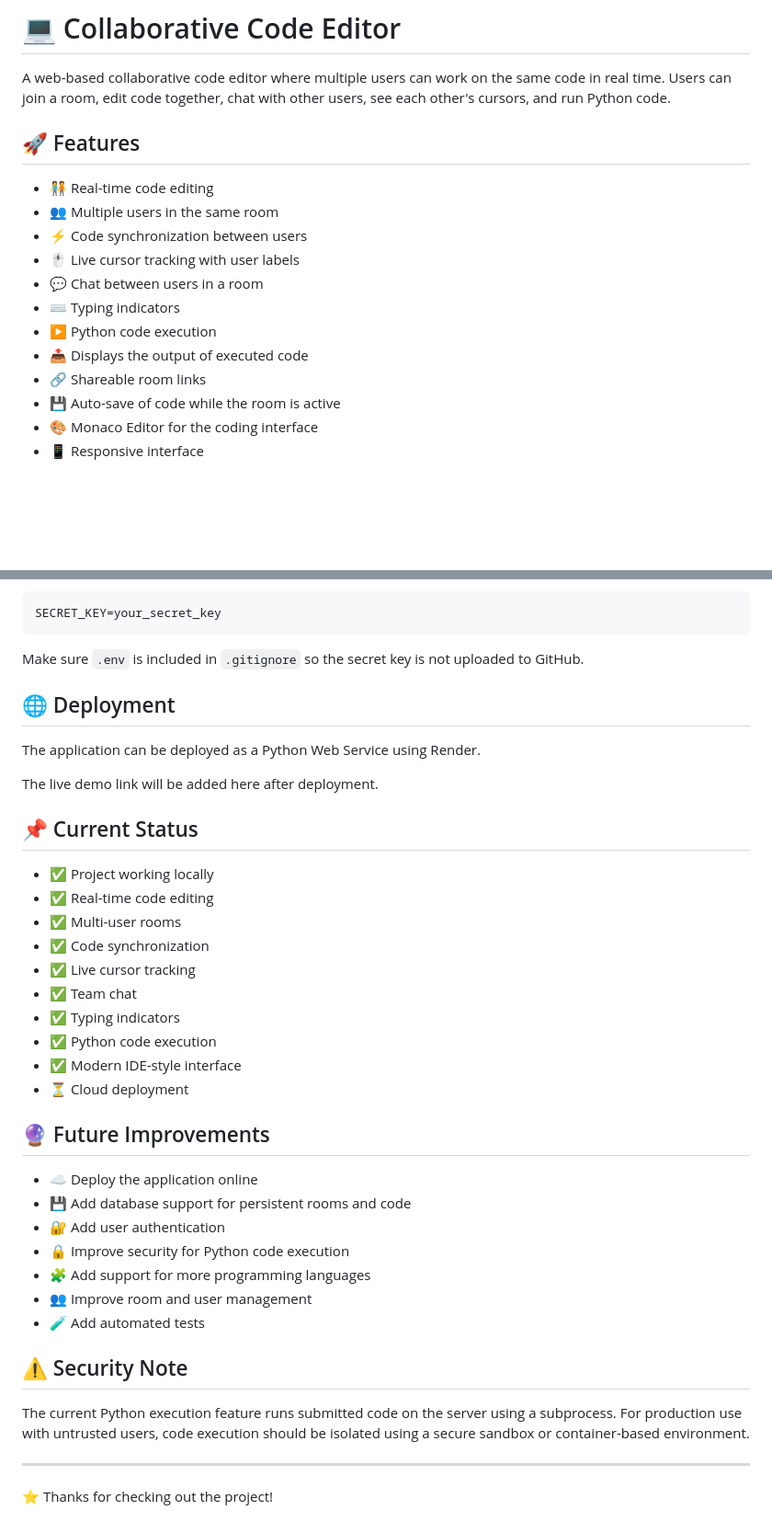
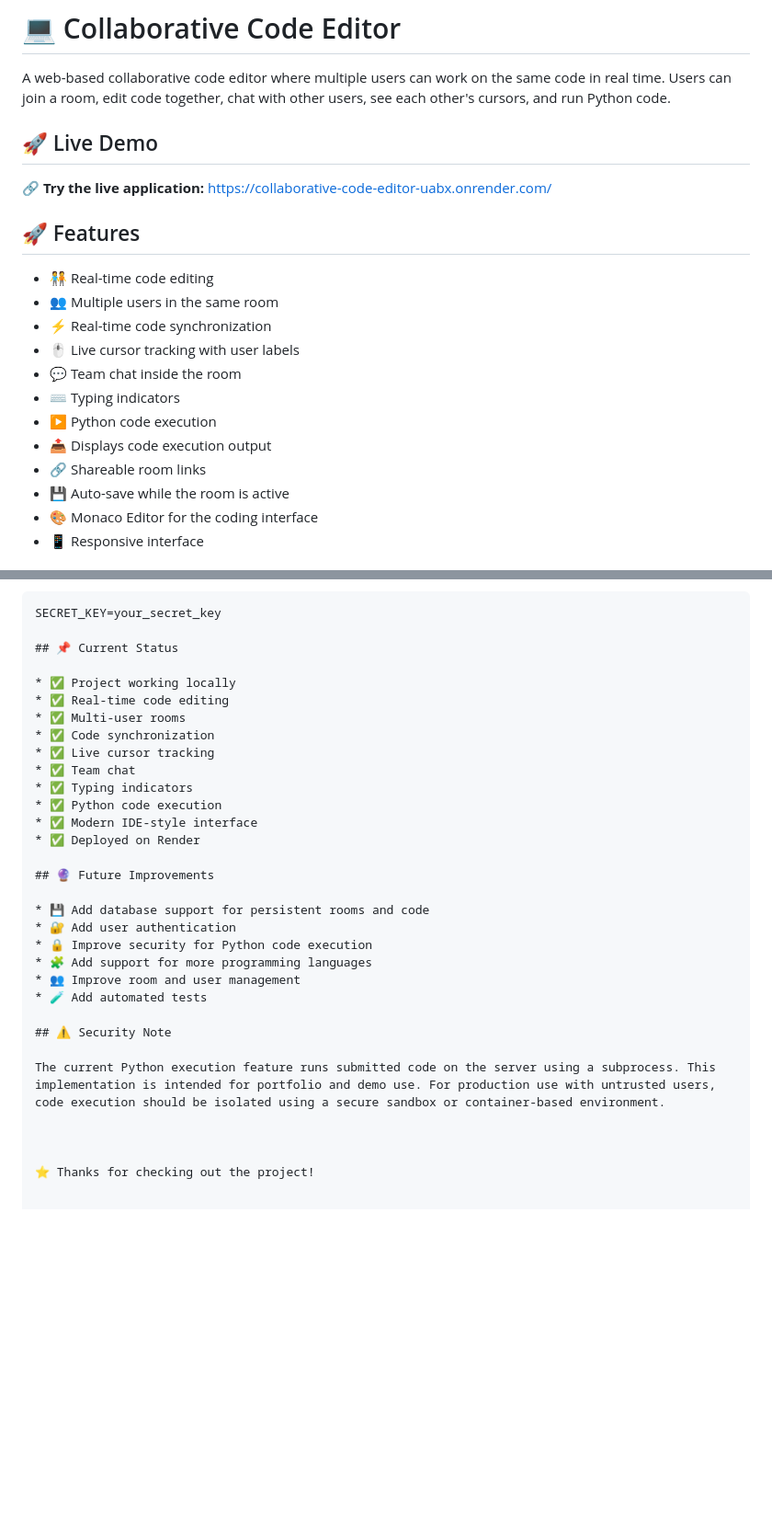
Before and after one commit to Haarika78/collaborative-code-editor, a Markdown page: README.md, 2 parts joined by grey strips. Shown at 92% size. Rendered like a GitHub page; blank space fills up the shorter version.

````diff
--- a/README.md
+++ b/README.md
@@ -1,19 +1,24 @@
 # 💻 Collaborative Code Editor
 
 A web-based collaborative code editor where multiple users can work on the same code in real time. Users can join a room, edit code together, chat with other users, see each other's cursors, and run Python code.
+
+## 🚀 Live Demo
+
+🔗 **Try the live application:**
+https://collaborative-code-editor-uabx.onrender.com/
 
 ## 🚀 Features
 
 * 🧑‍🤝‍🧑 Real-time code editing
 * 👥 Multiple users in the same room
-* ⚡ Code synchronization between users
+* ⚡ Real-time code synchronization
 * 🖱️ Live cursor tracking with user labels
-* 💬 Chat between users in a room
+* 💬 Team chat inside the room
 * ⌨️ Typing indicators
 * ▶️ Python code execution
-* 📤 Displays the output of executed code
+* 📤 Displays code execution output
 * 🔗 Shareable room links
-* 💾 Auto-save of code while the room is active
+* 💾 Auto-save while the room is active
 * 🎨 Monaco Editor for the coding interface
 * 📱 Responsive interface
 
@@ -129,15 +135,6 @@ Create a `.env` file:
 
 ```text
 SECRET_KEY=your_secret_key
-```
-
-Make sure `.env` is included in `.gitignore` so the secret key is not uploaded to GitHub.
-
-## 🌐 Deployment
-
-The application can be deployed as a Python Web Service using Render.
-
-The live demo link will be added here after deployment.
 
 ## 📌 Current Status
 
@@ -150,11 +147,10 @@ The live demo link will be added here after deployment.
 * ✅ Typing indicators
 * ✅ Python code execution
 * ✅ Modern IDE-style interface
-* ⏳ Cloud deployment
+* ✅ Deployed on Render
 
 ## 🔮 Future Improvements
 
-* ☁️ Deploy the application online
 * 💾 Add database support for persistent rooms and code
 * 🔐 Add user authentication
 * 🔒 Improve security for Python code execution
@@ -164,8 +160,8 @@ The live demo link will be added here after deployment.
 
 ## ⚠️ Security Note
 
-The current Python execution feature runs submitted code on the server using a subprocess. For production use with untrusted users, code execution should be isolated using a secure sandbox or container-based environment.
+The current Python execution feature runs submitted code on the server using a subprocess. This implementation is intended for portfolio and demo use. For production use with untrusted users, code execution should be isolated using a secure sandbox or container-based environment.
 
----
+
 
 ⭐ Thanks for checking out the project!
````
Also changed, not shown: other parts of README.md (+22 -21 lines).
